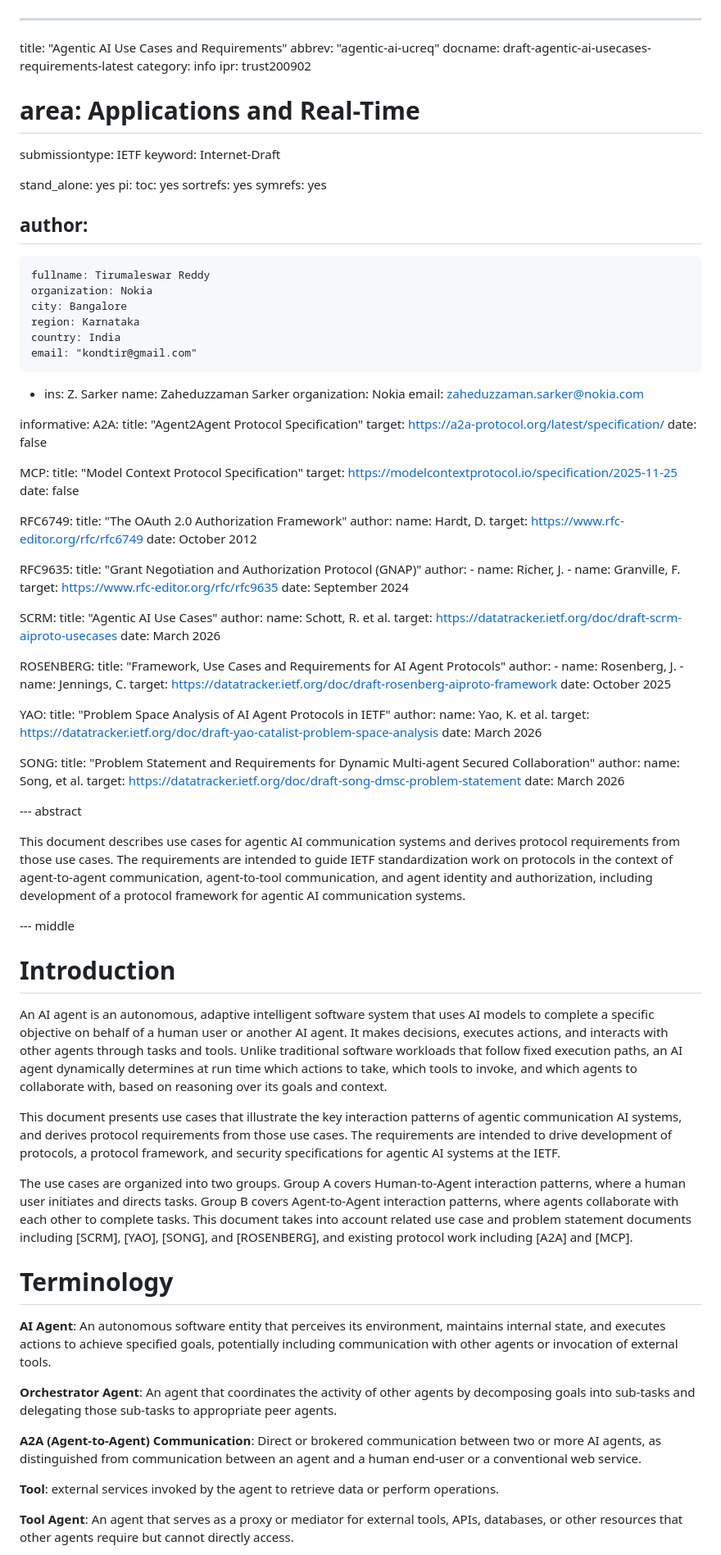
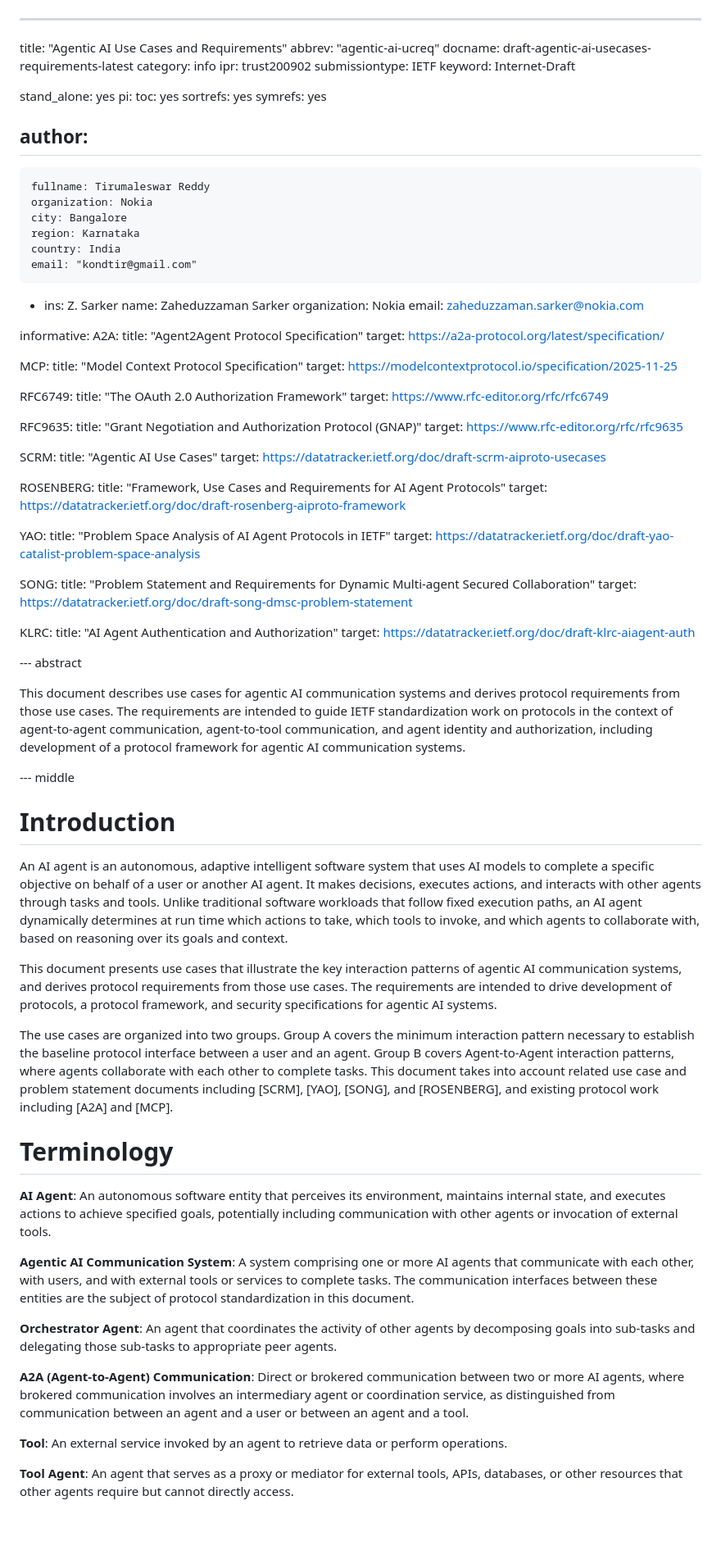
Before and after one commit to hoodchris/agentic-ai-ucreq2, a Markdown page: draft-agentic-ai-usecases-requirements.md, the part around one of its changes. Shown at 82% size. GitHub-like rendering; blank space fills up the shorter version.

```diff
--- a/draft-agentic-ai-usecases-requirements.md
+++ b/draft-agentic-ai-usecases-requirements.md
@@ -4,7 +4,6 @@ abbrev: "agentic-ai-ucreq"
 docname: draft-agentic-ai-usecases-requirements-latest
 category: info
 ipr: trust200902
-# area: Applications and Real-Time
 submissiontype: IETF
 keyword: Internet-Draft
 
@@ -28,97 +27,85 @@ author:
     organization: Nokia
     email: zaheduzzaman.sarker@nokia.com
 
-
 informative:
   A2A:
     title: "Agent2Agent Protocol Specification"
     target: https://a2a-protocol.org/latest/specification/
-    date: false
 
   MCP:
     title: "Model Context Protocol Specification"
     target: https://modelcontextprotocol.io/specification/2025-11-25
-    date: false
+
 
   RFC6749:
     title: "The OAuth 2.0 Authorization Framework"
-    author:
-      name: Hardt, D.
     target: https://www.rfc-editor.org/rfc/rfc6749
-    date: October 2012
+
 
   RFC9635:
     title: "Grant Negotiation and Authorization Protocol (GNAP)"
-    author:
-      - name: Richer, J.
-      - name: Granville, F.
     target: https://www.rfc-editor.org/rfc/rfc9635
-    date: September 2024
+
 
   SCRM:
     title: "Agentic AI Use Cases"
-    author:
-      name: Schott, R. et al.
     target: https://datatracker.ietf.org/doc/draft-scrm-aiproto-usecases
-    date: March 2026
 
   ROSENBERG:
     title: "Framework, Use Cases and Requirements for AI Agent Protocols"
-    author:
-      - name: Rosenberg, J.
-      - name: Jennings, C.
     target: https://datatracker.ietf.org/doc/draft-rosenberg-aiproto-framework
-    date: October 2025
+
 
   YAO:
     title: "Problem Space Analysis of AI Agent Protocols in IETF"
-    author:
-      name: Yao, K. et al.
     target: https://datatracker.ietf.org/doc/draft-yao-catalist-problem-space-analysis
-    date: March 2026
+
 
   SONG:
     title: "Problem Statement and Requirements for Dynamic Multi-agent Secured Collaboration"
-    author:
-      name: Song, et al.
     target: https://datatracker.ietf.org/doc/draft-song-dmsc-problem-statement
-    date: March 2026
+
+  KLRC:
+    title: "AI Agent Authentication and Authorization"
+    target: https://datatracker.ietf.org/doc/draft-klrc-aiagent-auth
+
 
 --- abstract
 
-This document describes use cases for agentic AI communication systems and derives
-protocol requirements from those use cases.  The requirements are
-intended to guide IETF standardization work on protocols in the context of
-agent-to-agent communication, agent-to-tool communication, and agent
-identity and authorization, including development of a protocol
-framework for agentic AI communication systems.
+This document describes use cases for agentic AI communication systems
+and derives protocol requirements from those use cases. The requirements
+are intended to guide IETF standardization work on protocols in the
+context of agent-to-agent communication, agent-to-tool communication,
+and agent identity and authorization, including development of a
+protocol framework for agentic AI communication systems.
 
 --- middle
 
 # Introduction
 
 An AI agent is an autonomous, adaptive intelligent software system
-that uses AI models to complete a specific objective on behalf of a
-human user or another AI agent. It makes decisions, executes actions,
-and interacts with other agents through tasks and tools. Unlike
-traditional software workloads that follow fixed execution paths, an
-AI agent dynamically determines at run time which actions to take,
-which tools to invoke, and which agents to collaborate with, based on
-reasoning over its goals and context.
+that uses AI models to complete a specific objective on behalf of
+a user or another AI agent. It makes decisions,
+executes actions, and interacts with other agents through tasks and
+tools. Unlike traditional software workloads that follow fixed
+execution paths, an AI agent dynamically determines at run time which
+actions to take, which tools to invoke, and which agents to collaborate
+with, based on reasoning over its goals and context.
 
 This document presents use cases that illustrate the key interaction
-patterns of agentic communication AI systems, and derives protocol requirements from
-those use cases.  The requirements are intended to drive development
-of protocols, a protocol framework, and security specifications for
-agentic AI systems at the IETF.
+patterns of agentic AI communication systems, and derives protocol
+requirements from those use cases. The requirements are intended to
+drive development of protocols, a protocol framework, and security
+specifications for agentic AI systems.
 
-The use cases are organized into two groups. Group A covers
-Human-to-Agent interaction patterns, where a human user initiates
-and directs tasks. Group B covers Agent-to-Agent interaction
-patterns, where agents collaborate with each other to complete
-tasks. This document takes into account related use case and problem
-statement documents including [SCRM], [YAO], [SONG], and [ROSENBERG],
-and existing protocol work including [A2A] and [MCP].
+The use cases are organized into two groups. Group A
+covers the minimum interaction pattern necessary to establish the
+baseline protocol interface between a user and an agent. Group B
+covers Agent-to-Agent interaction patterns, where agents collaborate
+with each other to complete tasks. This document takes into account
+related use case and problem statement documents including [SCRM],
+[YAO], [SONG], and [ROSENBERG], and existing protocol work including
+[A2A] and [MCP].
 
 # Terminology
 
@@ -127,17 +114,24 @@ environment, maintains internal state, and executes actions to achieve
 specified goals, potentially including communication with other agents
 or invocation of external tools.
 
+**Agentic AI Communication System**: A system comprising one or more
+AI agents that communicate with each other, with users, and with
+external tools or services to complete tasks. The communication
+interfaces between these entities are the subject of protocol
+standardization in this document.
+
 **Orchestrator Agent**: An agent that coordinates the activity of other
 agents by decomposing goals into sub-tasks and delegating those
 sub-tasks to appropriate peer agents.
 
 **A2A (Agent-to-Agent) Communication**: Direct or brokered
-communication between two or more AI agents, as distinguished from
-communication between an agent and a human end-user or a conventional
-web service.
+communication between two or more AI agents, where brokered
+communication involves an intermediary agent or coordination service,
+as distinguished from communication between an agent and a user or
+between an agent and a tool.
 
-**Tool**: external services invoked by the agent to retrieve
-  data or perform operations.
+**Tool**: An external service invoked by an agent to retrieve data or
+perform operations.
 
 **Tool Agent**: An agent that serves as a proxy or mediator for
 external tools, APIs, databases, or other resources that other agents
```
Also changed, not shown: other parts of draft-agentic-ai-usecases-requirements.md (+126 -179 lines).
